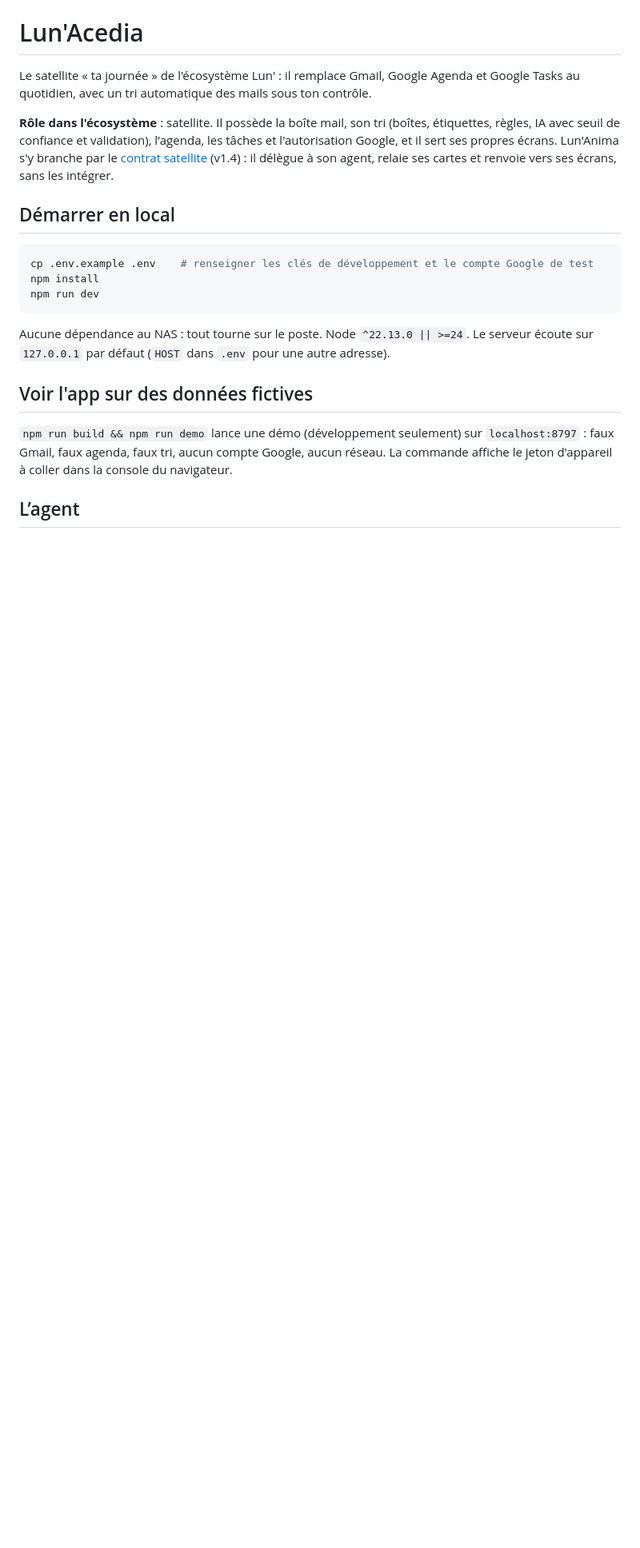
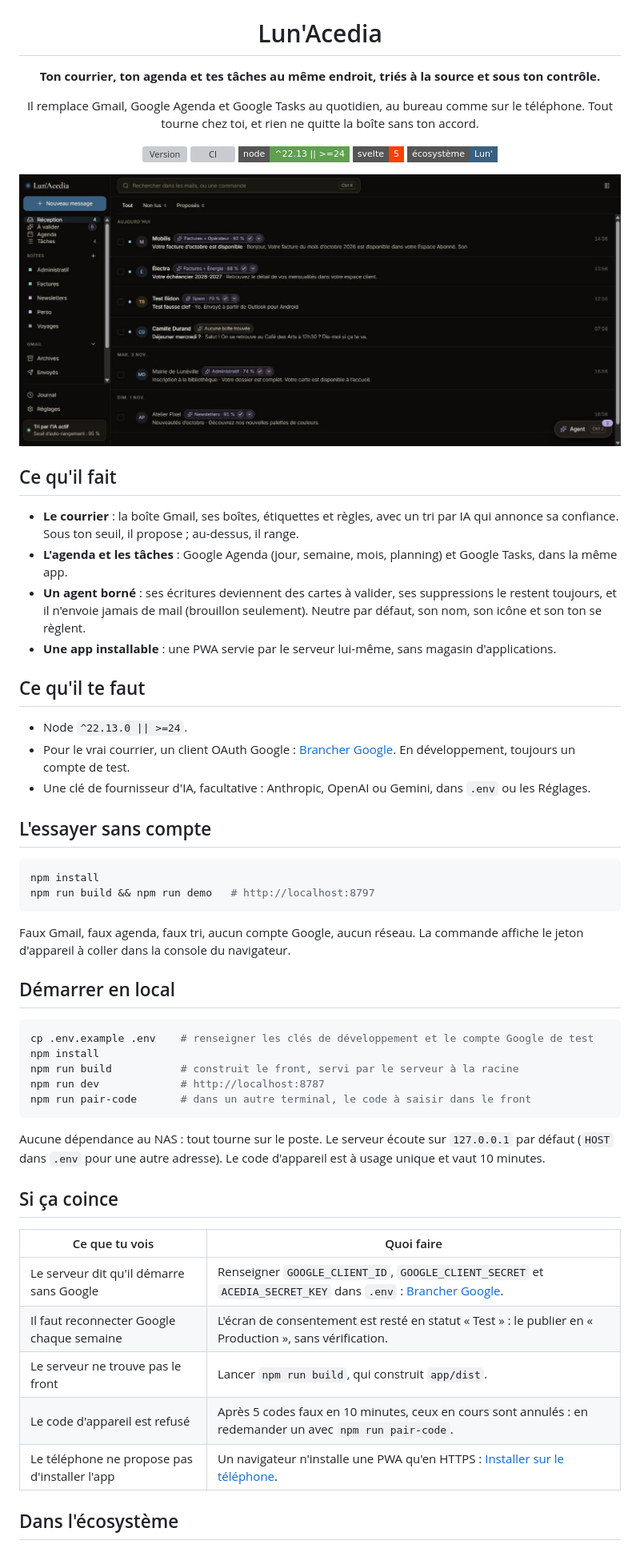
Before and after one commit to Lun-Ecosystem/lun-acedia, a Markdown page: README.md, the part around one of its changes. Shown at 80% size. GitHub-like rendering; pictures changed too: docs/images/apercu.jpg (added); badges without logos; blank space fills up the shorter version; grey boxes are pictures that could not be loaded.

Commit message:
docs(readme): give the README the common shape
Co-Authored-By: Claude Opus 5.5 <noreply@anthropic.com>
Claude-Session: https://claude.ai/code/session_01QWUWLbTmXnpy4DQ7nEFoJ8

````diff
--- a/README.md
+++ b/README.md
@@ -1,29 +5,68 @@
 # Lun'Acedia
 
-Le satellite « ta journée » de l'écosystème Lun' : il remplace Gmail, Google Agenda et Google Tasks
-au quotidien, avec un tri automatique des mails sous ton contrôle.
+**Ton courrier, ton agenda et tes tâches au même endroit, triés à la source et sous ton contrôle.**
 
-**Rôle dans l'écosystème** : satellite. Il possède la boîte mail, son tri (boîtes, étiquettes, règles,
-IA avec seuil de confiance et validation), l'agenda, les tâches et l'autorisation Google, et il sert
-ses propres écrans. Lun'Anima s'y branche par le
-[contrat satellite](https://github.com/Lun-Ecosystem/lun-docs/blob/main/standards/contrat-satellite.md)
-(v1.4) : il délègue à son agent, relaie ses cartes et renvoie vers ses écrans, sans les intégrer.
+Il remplace Gmail, Google Agenda et Google Tasks au quotidien, au bureau comme sur le téléphone. Tout tourne chez toi,
+et rien ne quitte la boîte sans ton accord.
+
+[![Version](https://img.shields.io/github/v/release/Lun-Ecosystem/lun-acedia?style=flat-square&color=3A6080)](https://github.com/Lun-Ecosystem/lun-acedia/releases)
+[![CI](https://img.shields.io/github/actions/workflow/status/Lun-Ecosystem/lun-acedia/ci.yml?branch=main&style=flat-square&label=CI)](https://github.com/Lun-Ecosystem/lun-acedia/actions/workflows/ci.yml)
+[![Node](https://img.shields.io/badge/node-%5E22.13%20%7C%7C%20%3E%3D24-5FA04E?style=flat-square&logo=node.js&logoColor=white)](https://nodejs.org)
+[![Svelte 5](https://img.shields.io/badge/svelte-5-FF3E00?style=flat-square&logo=svelte&logoColor=white)](https://svelte.dev)
+[![Écosystème Lun'](https://img.shields.io/badge/%C3%A9cosyst%C3%A8me-Lun'-3A6080?style=flat-square)](https://crolix-website.vercel.app)
+
+<img src="docs/images/apercu.jpg" alt="La boîte de réception de Lun'Acedia, sur les données fictives de la démo" width="860">
+
+</div>
+
+## Ce qu'il fait
+
+- **Le courrier** : la boîte Gmail, ses boîtes, étiquettes et règles, avec un tri par IA qui annonce sa confiance. Sous
+  ton seuil, il propose ; au-dessus, il range.
+- **L'agenda et les tâches** : Google Agenda (jour, semaine, mois, planning) et Google Tasks, dans la même app.
+- **Un agent borné** : ses écritures deviennent des cartes à valider, ses suppressions le restent toujours, et il
+  n'envoie jamais de mail (brouillon seulement). Neutre par défaut, son nom, son icône et son ton se règlent.
+- **Une app installable** : une PWA servie par le serveur lui-même, sans magasin d'applications.
+
+## Ce qu'il te faut
+
+- Node `^22.13.0 || >=24`.
+- Pour le vrai courrier, un client OAuth Google : [Brancher Google](docs/brancher-google.md). En développement, toujours
+  un compte de test.
+- Une clé de fournisseur d'IA, facultative : Anthropic, OpenAI ou Gemini, dans `.env` ou les Réglages.
+
+## L'essayer sans compte
+
+```bash
+npm install
+npm run build && npm run demo   # http://localhost:8797
+```
+
+Faux Gmail, faux agenda, faux tri, aucun compte Google, aucun réseau. La commande affiche le jeton d'appareil à coller
+dans la console du navigateur.
 
 ## Démarrer en local
 
 ```bash
 cp .env.example .env    # renseigner les clés de développement et le compte Google de test
 npm install
-npm run dev
+npm run build           # construit le front, servi par le serveur à la racine
+npm run dev             # http://localhost:8787
+npm run pair-code       # dans un autre terminal, le code à saisir dans le front
 ```
 
-Aucune dépendance au NAS : tout tourne sur le poste. Node `^22.13.0 || >=24`. Le serveur écoute sur
-`127.0.0.1` par défaut (`HOST` dans `.env` pour une autre adresse).
+Aucune dépendance au NAS : tout tourne sur le poste. Le serveur écoute sur `127.0.0.1` par défaut (`HOST` dans `.env`
+pour une autre adresse). Le code d'appareil est à usage unique et vaut 10 minutes.
 
-## Voir l'app sur des données fictives
+## Si ça coince
 
-`npm run build && npm run demo` lance une démo (développement seulement) sur `localhost:8797` : faux Gmail,
-faux agenda, faux tri, aucun compte Google, aucun réseau. La commande affiche le jeton d'appareil à coller dans la console du navigateur.
+| Ce que tu vois | Quoi faire |
+|---|---|
+| Le serveur dit qu'il démarre sans Google | Renseigner `GOOGLE_CLIENT_ID`, `GOOGLE_CLIENT_SECRET` et `ACEDIA_SECRET_KEY` dans `.env` : [Brancher Google](docs/brancher-google.md). |
+| Il faut reconnecter Google chaque semaine | L'écran de consentement est resté en statut « Test » : le publier en « Production », sans vérification. |
+| Le serveur ne trouve pas le front | Lancer `npm run build`, qui construit `app/dist`. |
+| Le code d'appareil est refusé | Après 5 codes faux en 10 minutes, ceux en cours sont annulés : en redemander un avec `npm run pair-code`. |
+| Le téléphone ne propose pas d'installer l'app | Un navigateur n'installe une PWA qu'en HTTPS : [Installer sur le téléphone](docs/installer-sur-le-telephone.md). |
 
-## L’agent
+## Dans l'écosystème
 
````
Also changed, not shown: other parts of README.md (+16 -32 lines).
